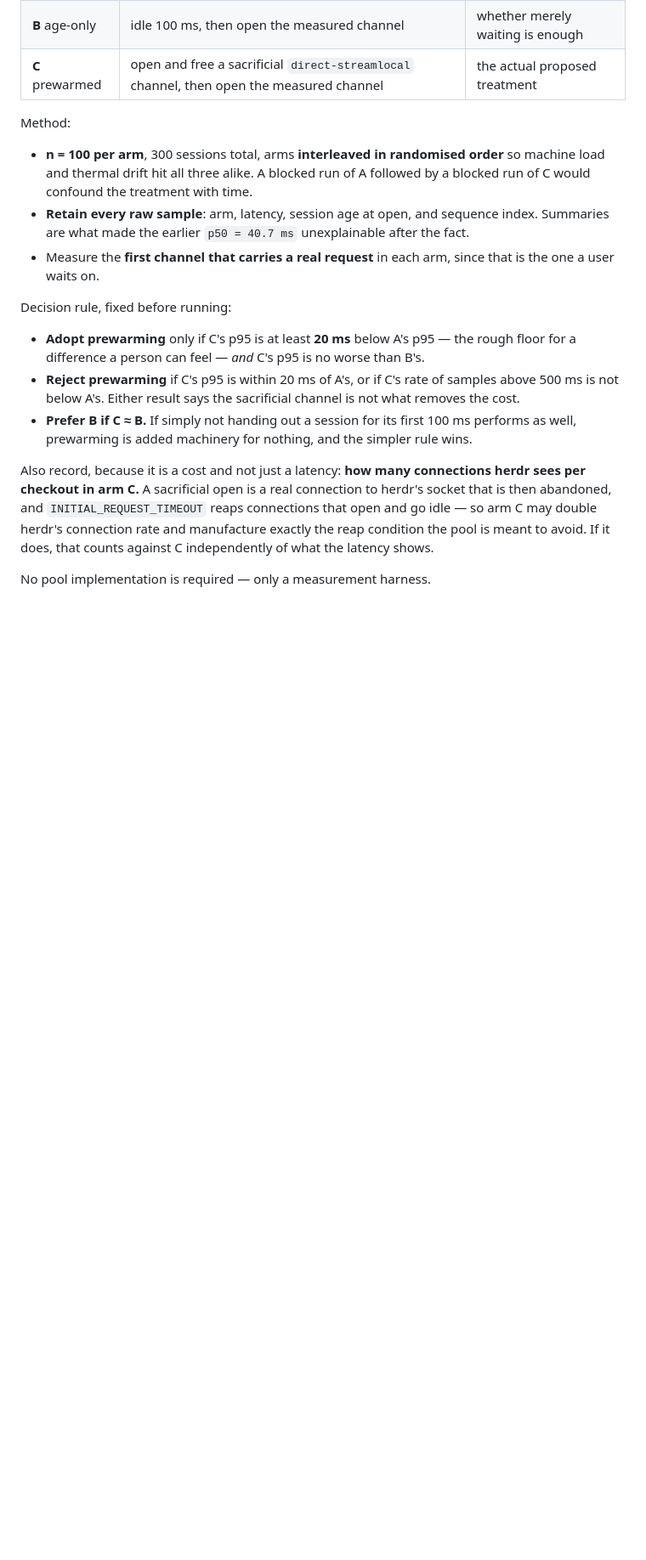
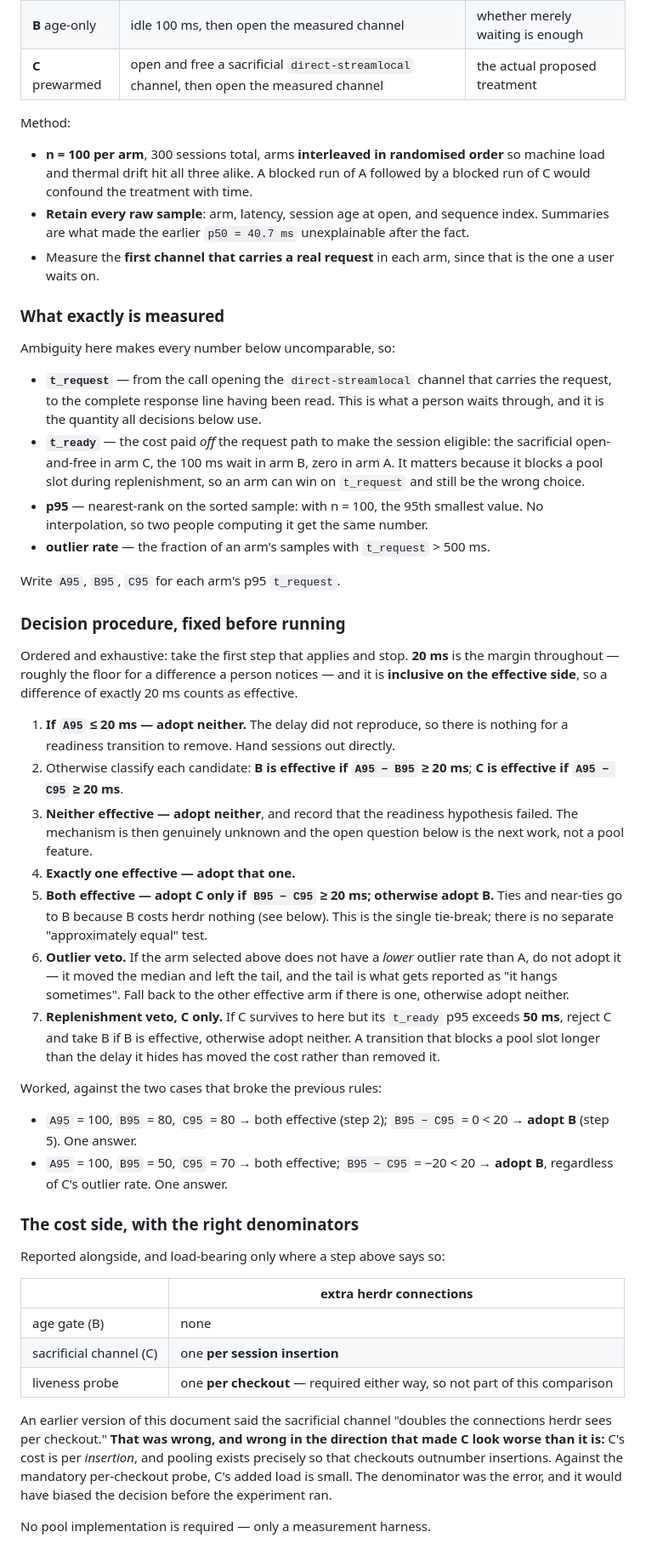
Before and after one commit to jerryfane/herdrup, a Markdown page: docs/transport-measurements.md, the part around one of its changes. Shown at 85% size. GitHub-like rendering; blank space fills up the shorter version.

Commit message:
docs: make the readiness decision procedure exhaustive and single-valued
Five findings from the 0916359 review.

The decision rules overlapped and left outcomes uncovered — A=100/B=80/C=80
qualified for adoption, rejection and prefer-B simultaneously; A=100/B=50/C=70
matched nothing. Replaced with an ordered decision tree: take the first step
that applies and stop. Both of the reviewer's cases now yield exactly one
answer, and they are worked in the document so a future reader can check the
tree rather than trust it.

Latency was undefined, so no p95 could be computed from it. t_request and
t_ready are now defined by their exact start and end points, p95 is nearest-rank
with no interpolation, and t_ready gets its own veto — a transition that blocks
a pool slot longer than the delay it hides has moved the cost, not removed it.

The server-side cost had no decidable effect. It now does, and the denominator
was wrong: I wrote that the sacrificial channel doubles connections per
CHECKOUT. It is per INSERTION, and pooling exists so checkouts outnumber
insertions — so the claim was biased against C before the experiment ran.

Prewarming was still prescribed in two places after being demoted in a third.
Both now describe the two candidates as competing.

This document is now canonical for the experiment; the pool memo references it
and states no thresholds of its own, since two copies of the rule had already
drifted into prescribing different outcomes.

HERDR-APP:

```diff
--- a/docs/transport-measurements.md
+++ b/docs/transport-measurements.md
@@ -149,23 +157,72 @@ Method:
 - Measure the **first channel that carries a real request** in each arm, since
   that is the one a user waits on.
 
-Decision rule, fixed before running:
+### What exactly is measured
 
-- **Adopt prewarming** only if C's p95 is at least **20 ms** below A's p95 — the
-  rough floor for a difference a person can feel — *and* C's p95 is no worse
-  than B's.
-- **Reject prewarming** if C's p95 is within 20 ms of A's, or if C's rate of
-  samples above 500 ms is not below A's. Either result says the sacrificial
-  channel is not what removes the cost.
-- **Prefer B if C ≈ B.** If simply not handing out a session for its first
-  100 ms performs as well, prewarming is added machinery for nothing, and the
-  simpler rule wins.
+Ambiguity here makes every number below uncomparable, so:
 
-Also record, because it is a cost and not just a latency: **how many connections
-herdr sees per checkout in arm C.** A sacrificial open is a real connection to
-herdr's socket that is then abandoned, and `INITIAL_REQUEST_TIMEOUT` reaps
-connections that open and go idle — so arm C may double herdr's connection rate
-and manufacture exactly the reap condition the pool is meant to avoid. If it
-does, that counts against C independently of what the latency shows.
+- **`t_request`** — from the call opening the `direct-streamlocal` channel that
+  carries the request, to the complete response line having been read. This is
+  what a person waits through, and it is the quantity all decisions below use.
+- **`t_ready`** — the cost paid *off* the request path to make the session
+  eligible: the sacrificial open-and-free in arm C, the 100 ms wait in arm B,
+  zero in arm A. It matters because it blocks a pool slot during replenishment,
+  so an arm can win on `t_request` and still be the wrong choice.
+- **p95** — nearest-rank on the sorted sample: with n = 100, the 95th smallest
+  value. No interpolation, so two people computing it get the same number.
+- **outlier rate** — the fraction of an arm's samples with `t_request` > 500 ms.
+
+Write `A95`, `B95`, `C95` for each arm's p95 `t_request`.
+
+### Decision procedure, fixed before running
+
+Ordered and exhaustive: take the first step that applies and stop. **20 ms** is
+the margin throughout — roughly the floor for a difference a person notices —
+and it is **inclusive on the effective side**, so a difference of exactly 20 ms
+counts as effective.
+
+1. **If `A95` ≤ 20 ms — adopt neither.** The delay did not reproduce, so there
+   is nothing for a readiness transition to remove. Hand sessions out directly.
+2. Otherwise classify each candidate: **B is effective if `A95 − B95` ≥ 20 ms**;
+   **C is effective if `A95 − C95` ≥ 20 ms**.
+3. **Neither effective — adopt neither**, and record that the readiness
+   hypothesis failed. The mechanism is then genuinely unknown and the open
+   question below is the next work, not a pool feature.
+4. **Exactly one effective — adopt that one.**
+5. **Both effective — adopt C only if `B95 − C95` ≥ 20 ms; otherwise adopt B.**
+   Ties and near-ties go to B because B costs herdr nothing (see below). This is
+   the single tie-break; there is no separate "approximately equal" test.
+6. **Outlier veto.** If the arm selected above does not have a *lower* outlier
+   rate than A, do not adopt it — it moved the median and left the tail, and the
+   tail is what gets reported as "it hangs sometimes". Fall back to the other
+   effective arm if there is one, otherwise adopt neither.
+7. **Replenishment veto, C only.** If C survives to here but its `t_ready` p95
+   exceeds **50 ms**, reject C and take B if B is effective, otherwise adopt
+   neither. A transition that blocks a pool slot longer than the delay it hides
+   has moved the cost rather than removed it.
+
+Worked, against the two cases that broke the previous rules:
+
+- `A95` = 100, `B95` = 80, `C95` = 80 → both effective (step 2); `B95 − C95` = 0
+  < 20 → **adopt B** (step 5). One answer.
+- `A95` = 100, `B95` = 50, `C95` = 70 → both effective; `B95 − C95` = −20 < 20 →
+  **adopt B**, regardless of C's outlier rate. One answer.
+
+### The cost side, with the right denominators
+
+Reported alongside, and load-bearing only where a step above says so:
+
+| | extra herdr connections |
+|---|---|
+| age gate (B) | none |
+| sacrificial channel (C) | one **per session insertion** |
+| liveness probe | one **per checkout** — required either way, so not part of this comparison |
+
+An earlier version of this document said the sacrificial channel "doubles the
+connections herdr sees per checkout." **That was wrong, and wrong in the
+direction that made C look worse than it is:** C's cost is per *insertion*, and
+pooling exists precisely so that checkouts outnumber insertions. Against the
+mandatory per-checkout probe, C's added load is small. The denominator was the
+error, and it would have biased the decision before the experiment ran.
 
 No pool implementation is required — only a measurement harness.
```
Also changed, not shown: other parts of docs/transport-measurements.md (+24 -16 lines).
